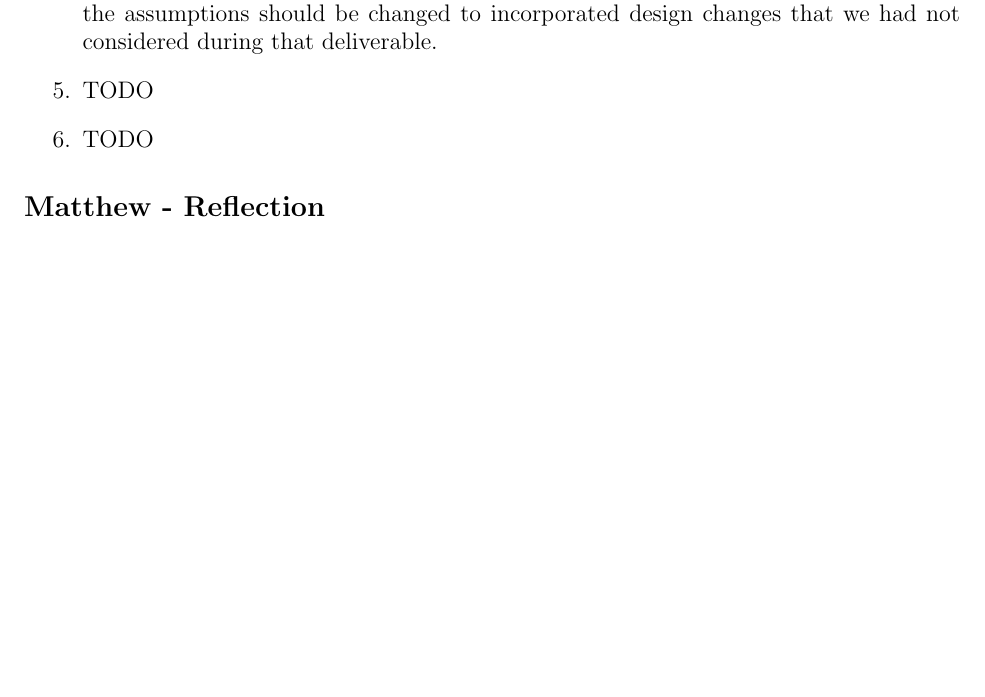
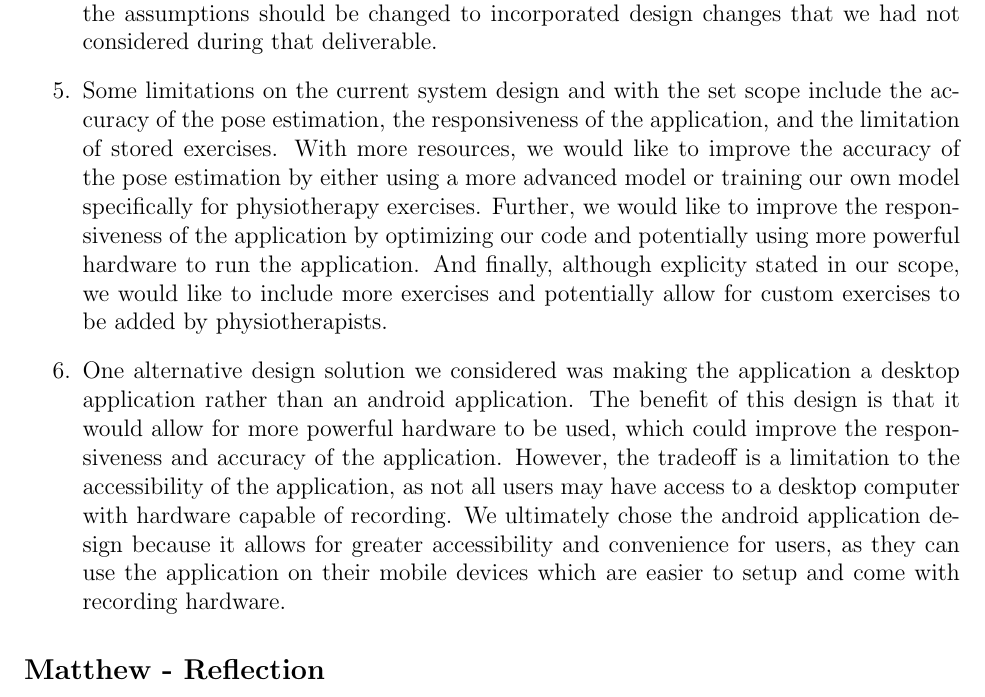
Before and after one commit to M9Huynh/technically-functional, a LaTeX document (docs/Design/SoftDetailedDes/MIS.tex): part of page 39 of 41 before the commit and part of page 39 of 42 after it, cut so that both start at the same text, the shorter picture padded with empty space. Compiled offline with pdfLaTeX.

Commit message:
Group Reflection Questions 5 and 6

```diff
--- a/docs/Design/SoftDetailedDes/MIS.tex
+++ b/docs/Design/SoftDetailedDes/MIS.tex
@@ -1813,8 +1813,9 @@ graduate attribute of Problem Analysis and Design.
   \item N/A
   \item N/A
   \item I think that our other documents such as the \href{https://github.com/M9Huynh/technically-functional/blob/main/docs/SRS/SRS.pdf}{requirements}, \href{https://github.com/M9Huynh/technically-functional/blob/main/docs/HazardAnalysis/HazardAnalysis.pdf}{hazard analysis} need to be slightly adjusted as a result of the design documents. With the requirements specifically some of them pertain to how the application design is and after completing our initial draft of the MG and MIS, the design does not necessarily line up with the requirements document. Further, some of the hazards considered should be changed to include a couple more areas for hazards to occur. Lastly for both of the documents, the assumptions should be changed to incorporated design changes that we had not considered during that deliverable.
-  \item TODO
-  \item TODO
+  \item Some limitations on the current system design and with the set scope include the accuracy of the pose estimation, the responsiveness of the application, and the limitation of stored exercises. With more resources, we would like to improve the accuracy of the pose estimation by either using a more advanced model or training our own model specifically for physiotherapy exercises. Further, we would like to improve the responsiveness of the application by optimizing our code and potentially using more powerful hardware to run the application. And finally, although explicity stated in our scope, we would like to include more exercises and potentially allow for custom exercises to be added by physiotherapists.
+
+  \item One alternative design solution we considered was making the application a desktop application rather than an android application. The benefit of this design is that it would allow for more powerful hardware to be used, which could improve the responsiveness and accuracy of the application. However, the tradeoff is a limitation to the accessibility of the application, as not all users may have access to a desktop computer with hardware capable of recording. We ultimately chose the android application design because it allows for greater accessibility and convenience for users, as they can use the application on their mobile devices which are easier to setup and come with recording hardware.
 \end{enumerate}
 
 \subsection*{Matthew - Reflection}
```
Also changed, not shown: docs/Design/SoftDetailedDes/MIS.pdf.
